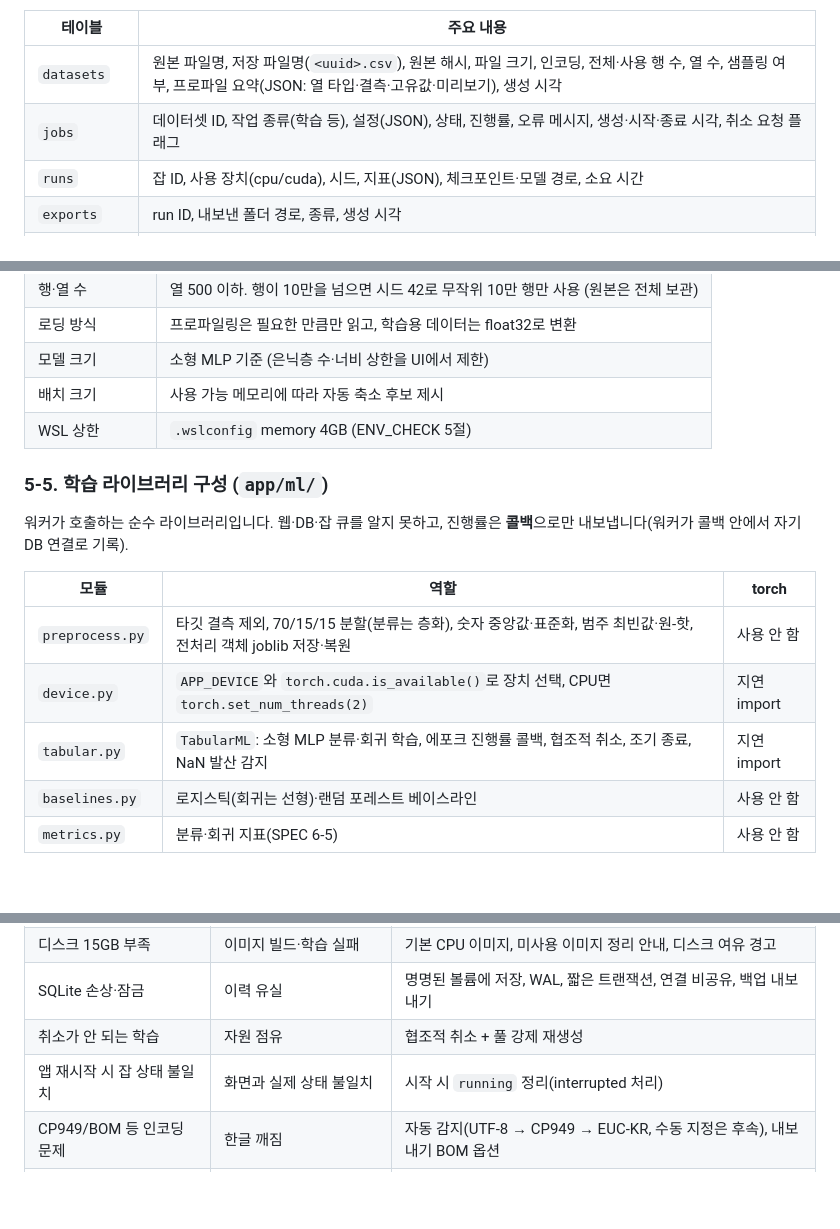
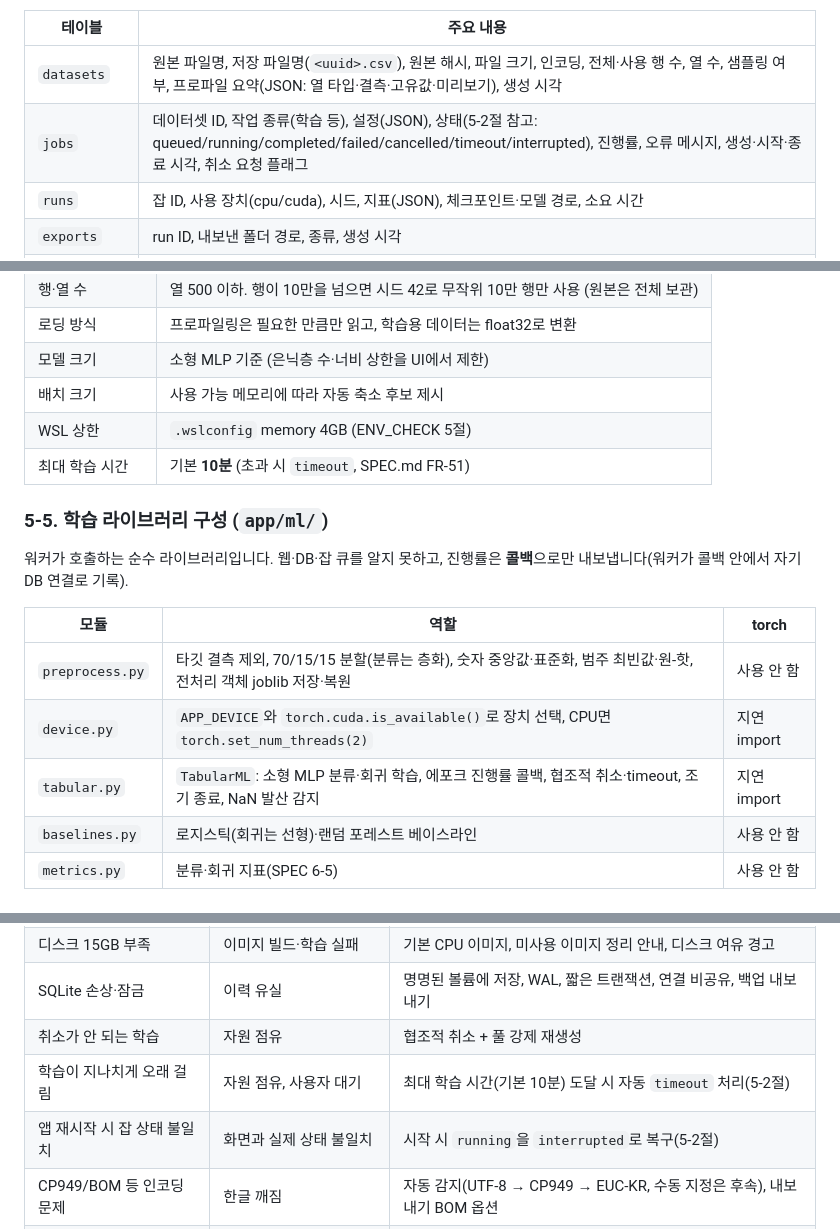
Before and after one commit to chungyeop82-hue/csv-dl-app, a Markdown page: docs/ARCHITECTURE.md, 3 parts joined by grey strips. Rendered like a GitHub page; blank space fills up the shorter version.

```diff
--- a/docs/ARCHITECTURE.md
+++ b/docs/ARCHITECTURE.md
@@ -107,7 +107,7 @@ Windows 11 호스트
 | 테이블 | 주요 내용 |
 |--------|-----------|
 | `datasets` | 원본 파일명, 저장 파일명(`<uuid>.csv`), 원본 해시, 파일 크기, 인코딩, 전체·사용 행 수, 열 수, 샘플링 여부, 프로파일 요약(JSON: 열 타입·결측·고유값·미리보기), 생성 시각 |
-| `jobs` | 데이터셋 ID, 작업 종류(학습 등), 설정(JSON), 상태, 진행률, 오류 메시지, 생성·시작·종료 시각, 취소 요청 플래그 |
+| `jobs` | 데이터셋 ID, 작업 종류(학습 등), 설정(JSON), 상태(5-2절 참고: queued/running/completed/failed/cancelled/timeout/interrupted), 진행률, 오류 메시지, 생성·시작·종료 시각, 취소 요청 플래그 |
 | `runs` | 잡 ID, 사용 장치(cpu/cuda), 시드, 지표(JSON), 체크포인트·모델 경로, 소요 시간 |
 | `exports` | run ID, 내보낸 폴더 경로, 종류, 생성 시각 |
 | `job_events` | 잡 ID, 시각, 수준, 메시지 (에포크별 로그, 화면 표시용) |
@@ -163,6 +178,7 @@ Windows 11 호스트
 | 모델 크기 | 소형 MLP 기준 (은닉층 수·너비 상한을 UI에서 제한) |
 | 배치 크기 | 사용 가능 메모리에 따라 자동 축소 후보 제시 |
 | WSL 상한 | `.wslconfig` memory 4GB (ENV_CHECK 5절) |
+| 최대 학습 시간 | 기본 **10분** (초과 시 `timeout`, SPEC.md FR-51) |
 
 ### 5-5. 학습 라이브러리 구성 (`app/ml/`)
 
@@ -172,7 +188,7 @@ Windows 11 호스트
 |------|------|-------|
 | `preprocess.py` | 타깃 결측 제외, 70/15/15 분할(분류는 층화), 숫자 중앙값·표준화, 범주 최빈값·원-핫, 전처리 객체 joblib 저장·복원 | 사용 안 함 |
 | `device.py` | `APP_DEVICE`와 `torch.cuda.is_available()`로 장치 선택, CPU면 `torch.set_num_threads(2)` | 지연 import |
-| `tabular.py` | `TabularML`: 소형 MLP 분류·회귀 학습, 에포크 진행률 콜백, 협조적 취소, 조기 종료, NaN 발산 감지 | 지연 import |
+| `tabular.py` | `TabularML`: 소형 MLP 분류·회귀 학습, 에포크 진행률 콜백, 협조적 취소·timeout, 조기 종료, NaN 발산 감지 | 지연 import |
 | `baselines.py` | 로지스틱(회귀는 선형)·랜덤 포레스트 베이스라인 | 사용 안 함 |
 | `metrics.py` | 분류·회귀 지표(SPEC 6-5) | 사용 안 함 |
 
@@ -270,7 +286,8 @@ Windows 11 호스트
 | 디스크 15GB 부족 | 이미지 빌드·학습 실패 | 기본 CPU 이미지, 미사용 이미지 정리 안내, 디스크 여유 경고 |
 | SQLite 손상·잠금 | 이력 유실 | 명명된 볼륨에 저장, WAL, 짧은 트랜잭션, 연결 비공유, 백업 내보내기 |
 | 취소가 안 되는 학습 | 자원 점유 | 협조적 취소 + 풀 강제 재생성 |
-| 앱 재시작 시 잡 상태 불일치 | 화면과 실제 상태 불일치 | 시작 시 `running` 정리(interrupted 처리) |
+| 학습이 지나치게 오래 걸림 | 자원 점유, 사용자 대기 | 최대 학습 시간(기본 10분) 도달 시 자동 `timeout` 처리(5-2절) |
+| 앱 재시작 시 잡 상태 불일치 | 화면과 실제 상태 불일치 | 시작 시 `running`을 `interrupted`로 복구(5-2절) |
 | CP949/BOM 등 인코딩 문제 | 한글 깨짐 | 자동 감지(UTF-8 → CP949 → EUC-KR, 수동 지정은 후속), 내보내기 BOM 옵션 |
 | 바인드 마운트 권한·한글 경로 | 내보내기 실패 | ASCII 경로 권장, 구현 시 권한 점검 항목 포함 |
 | GPU 드라이버·CUDA 불일치 | GPU 인식 실패 | 자동 CPU 폴백, 화면에 원인 표시 |
```
Also changed, not shown: other parts of docs/ARCHITECTURE.md (+21 -6 lines).
